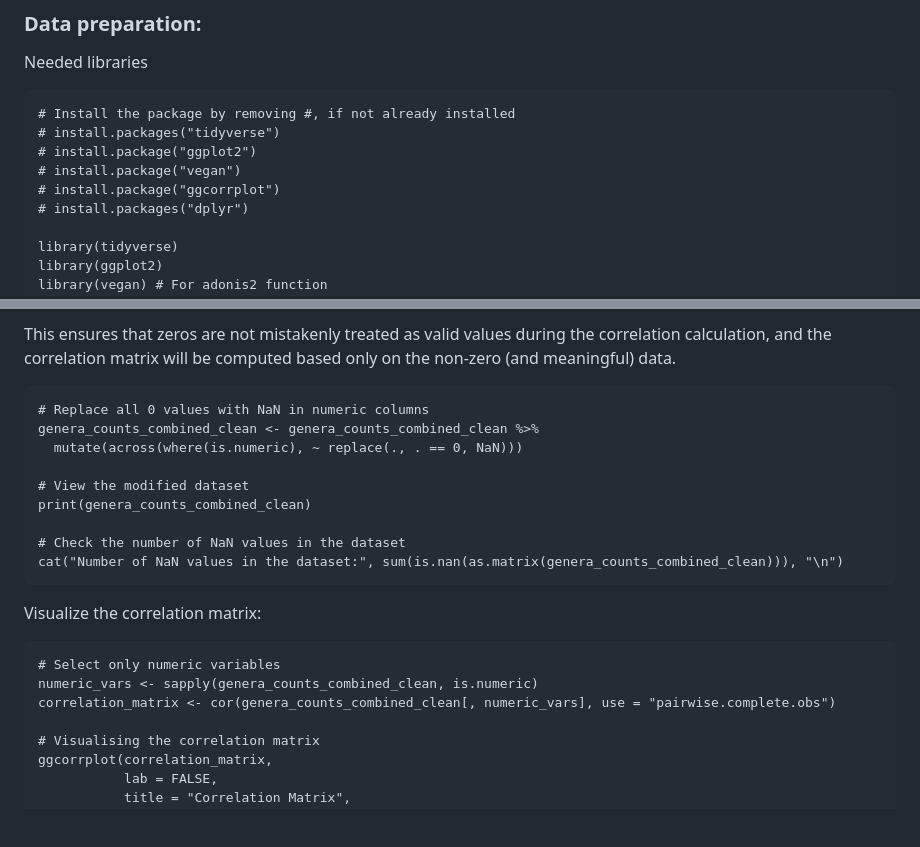
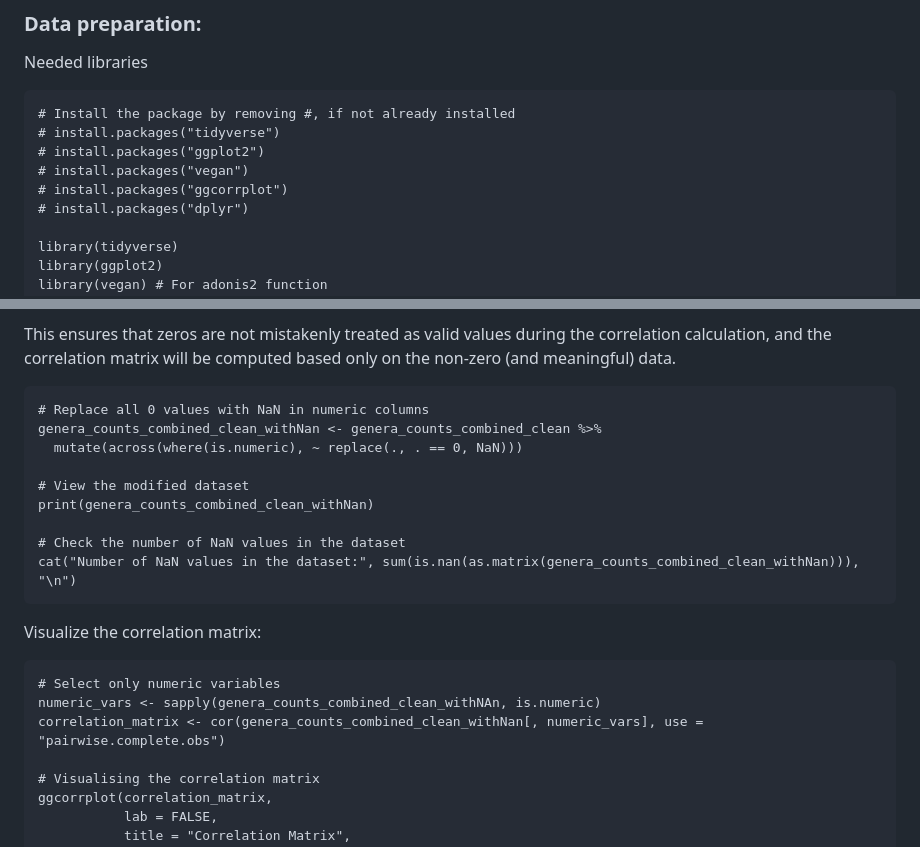
Before and after one commit to flvossen/data-project-group-19, a Markdown page: README.md, 2 parts joined by grey strips. Rendered like a GitHub page; blank space fills up the shorter version.

````diff
--- a/README.md
+++ b/README.md
@@ -369,9 +369,9 @@ Needed libraries
 ```{r}
 # Install the package by removing #, if not already installed
 # install.packages("tidyverse")
-# install.package("ggplot2")
-# install.package("vegan")
-# install.package("ggcorrplot")
+# install.packages("ggplot2")
+# install.packages("vegan")
+# install.packages("ggcorrplot")
 # install.packages("dplyr")
 
 library(tidyverse)
@@ -554,21 +554,21 @@ This ensures that zeros are not mistakenly treated as valid values during the co
 
 ```{r}
 # Replace all 0 values with NaN in numeric columns
-genera_counts_combined_clean <- genera_counts_combined_clean %>%
+genera_counts_combined_clean_withNan <- genera_counts_combined_clean %>%
   mutate(across(where(is.numeric), ~ replace(., . == 0, NaN)))
 
 # View the modified dataset
-print(genera_counts_combined_clean)
+print(genera_counts_combined_clean_withNan)
 
 # Check the number of NaN values in the dataset
-cat("Number of NaN values in the dataset:", sum(is.nan(as.matrix(genera_counts_combined_clean))), "\n")
+cat("Number of NaN values in the dataset:", sum(is.nan(as.matrix(genera_counts_combined_clean_withNan))), "\n")
 ```
 
 Visualize the correlation matrix:
 ```{r}
 # Select only numeric variables
-numeric_vars <- sapply(genera_counts_combined_clean, is.numeric)
-correlation_matrix <- cor(genera_counts_combined_clean[, numeric_vars], use = "pairwise.complete.obs")
+numeric_vars <- sapply(genera_counts_combined_clean_withNAn, is.numeric)
+correlation_matrix <- cor(genera_counts_combined_clean_withNan[, numeric_vars], use = "pairwise.complete.obs")
 
 # Visualising the correlation matrix
 ggcorrplot(correlation_matrix,
````
